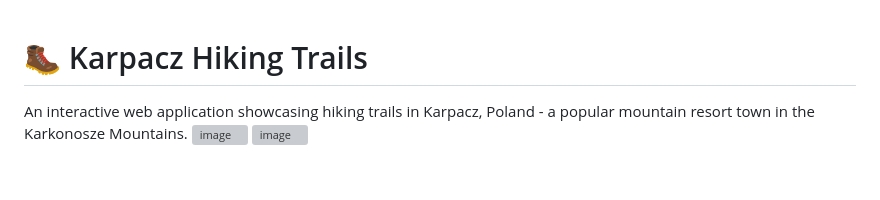
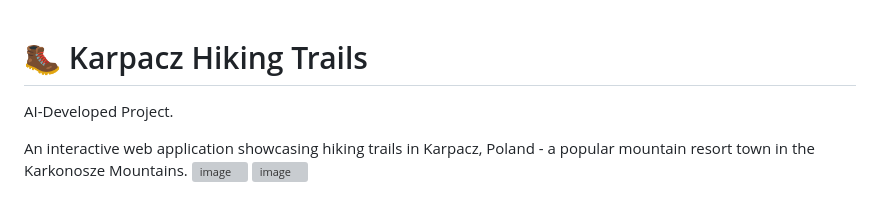
Before and after one commit to haess04/karpacz_hiking_trails_demo_AI, a Markdown page: README.md, the part around the change. Rendered like a GitHub page; blank space fills up the shorter version; grey boxes are pictures that could not be loaded.

```diff
--- a/README.md
+++ b/README.md
@@ -1,4 +1,6 @@
 # 🥾 Karpacz Hiking Trails
+
+AI-Developed Project.
 
 An interactive web application showcasing hiking trails in Karpacz, Poland - a popular mountain resort town in the Karkonosze Mountains.
 <img width="2879" height="1530" alt="image" src="https://github.com/user-attachments/assets/fabaf1af-3d95-4afe-9464-d1a266fe31a8" />
```
